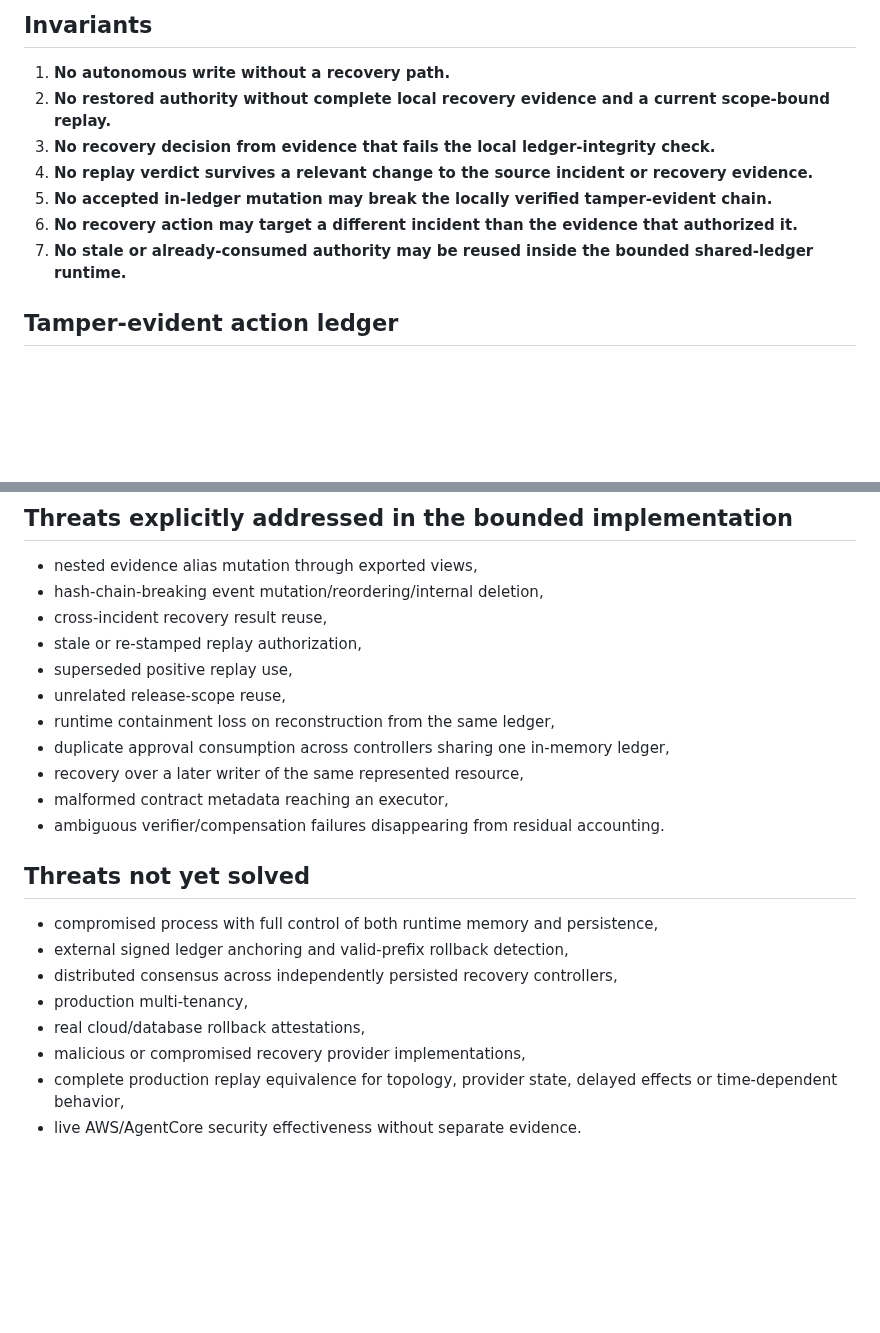
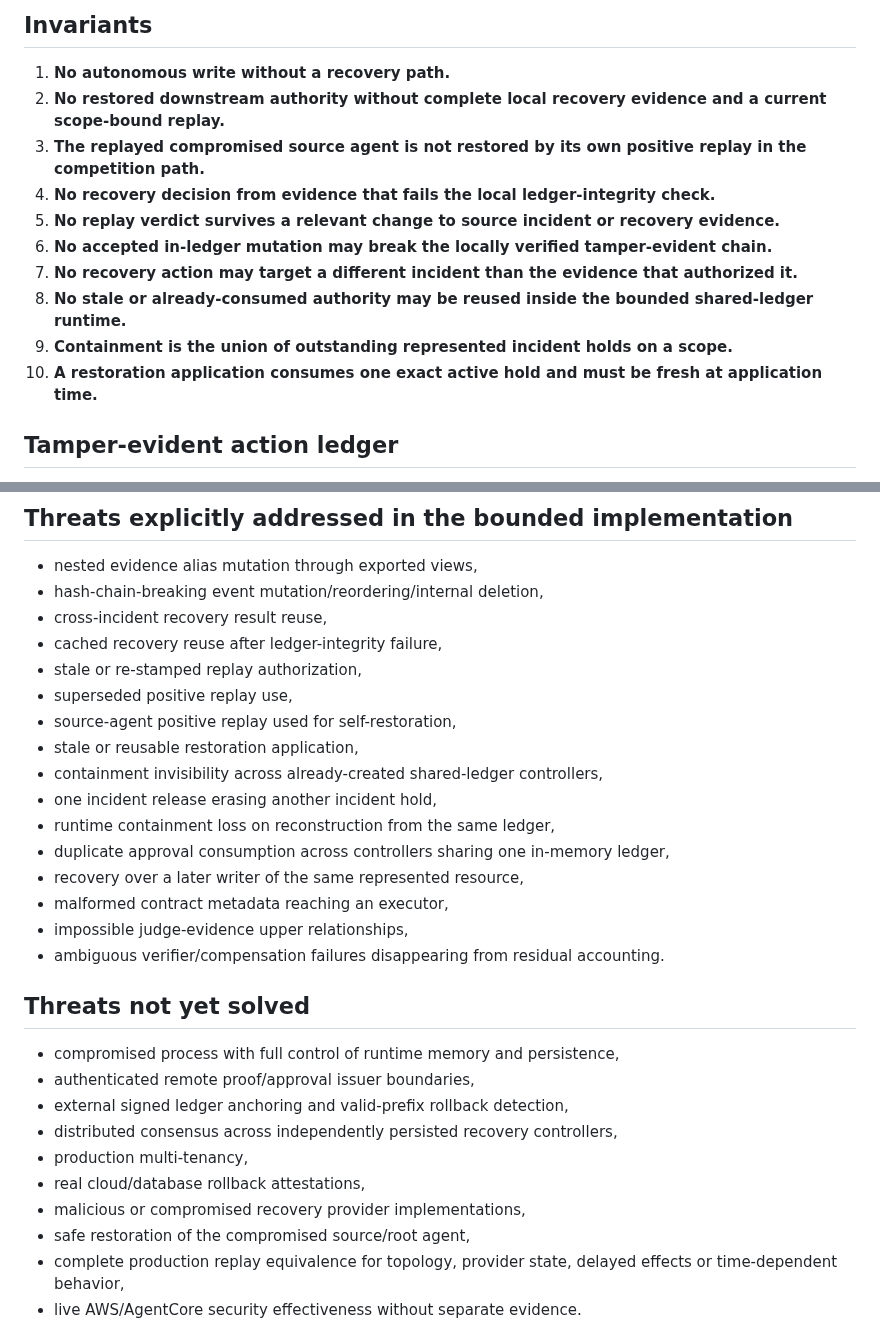
Before and after one commit to tomat60/agent-recovery-platform, a Markdown page: docs/RECOVERY_INTEGRITY_MODEL.md, 2 parts joined by grey strips. Drawn GitHub-style; blank space fills up the shorter version.

```diff
--- a/docs/RECOVERY_INTEGRITY_MODEL.md
+++ b/docs/RECOVERY_INTEGRITY_MODEL.md
@@ -11,12 +11,15 @@ This document defines the deterministic safety controls that must remain below a
 ## Invariants
 
 1. **No autonomous write without a recovery path.**
-2. **No restored authority without complete local recovery evidence and a current scope-bound replay.**
-3. **No recovery decision from evidence that fails the local ledger-integrity check.**
-4. **No replay verdict survives a relevant change to the source incident or recovery evidence.**
-5. **No accepted in-ledger mutation may break the locally verified tamper-evident chain.**
-6. **No recovery action may target a different incident than the evidence that authorized it.**
-7. **No stale or already-consumed authority may be reused inside the bounded shared-ledger runtime.**
+2. **No restored downstream authority without complete local recovery evidence and a current scope-bound replay.**
+3. **The replayed compromised source agent is not restored by its own positive replay in the competition path.**
+4. **No recovery decision from evidence that fails the local ledger-integrity check.**
+5. **No replay verdict survives a relevant change to source incident or recovery evidence.**
+6. **No accepted in-ledger mutation may break the locally verified tamper-evident chain.**
+7. **No recovery action may target a different incident than the evidence that authorized it.**
+8. **No stale or already-consumed authority may be reused inside the bounded shared-ledger runtime.**
+9. **Containment is the union of outstanding represented incident holds on a scope.**
+10. **A restoration application consumes one exact active hold and must be fresh at application time.**
 
 ## Tamper-evident action ledger
 
@@ -69,23 +90,30 @@ An authorized restoration event does not silently change runtime authority. `Rec
 - nested evidence alias mutation through exported views,
 - hash-chain-breaking event mutation/reordering/internal deletion,
 - cross-incident recovery result reuse,
+- cached recovery reuse after ledger-integrity failure,
 - stale or re-stamped replay authorization,
 - superseded positive replay use,
-- unrelated release-scope reuse,
+- source-agent positive replay used for self-restoration,
+- stale or reusable restoration application,
+- containment invisibility across already-created shared-ledger controllers,
+- one incident release erasing another incident hold,
 - runtime containment loss on reconstruction from the same ledger,
 - duplicate approval consumption across controllers sharing one in-memory ledger,
 - recovery over a later writer of the same represented resource,
 - malformed contract metadata reaching an executor,
+- impossible judge-evidence upper relationships,
 - ambiguous verifier/compensation failures disappearing from residual accounting.
 
 ## Threats not yet solved
 
-- compromised process with full control of both runtime memory and persistence,
+- compromised process with full control of runtime memory and persistence,
+- authenticated remote proof/approval issuer boundaries,
 - external signed ledger anchoring and valid-prefix rollback detection,
 - distributed consensus across independently persisted recovery controllers,
 - production multi-tenancy,
 - real cloud/database rollback attestations,
 - malicious or compromised recovery provider implementations,
+- safe restoration of the compromised source/root agent,
 - complete production replay equivalence for topology, provider state, delayed effects or time-dependent behavior,
 - live AWS/AgentCore security effectiveness without separate evidence.
 
```
Also changed, not shown: other parts of docs/RECOVERY_INTEGRITY_MODEL.md (+25 -7 lines).
